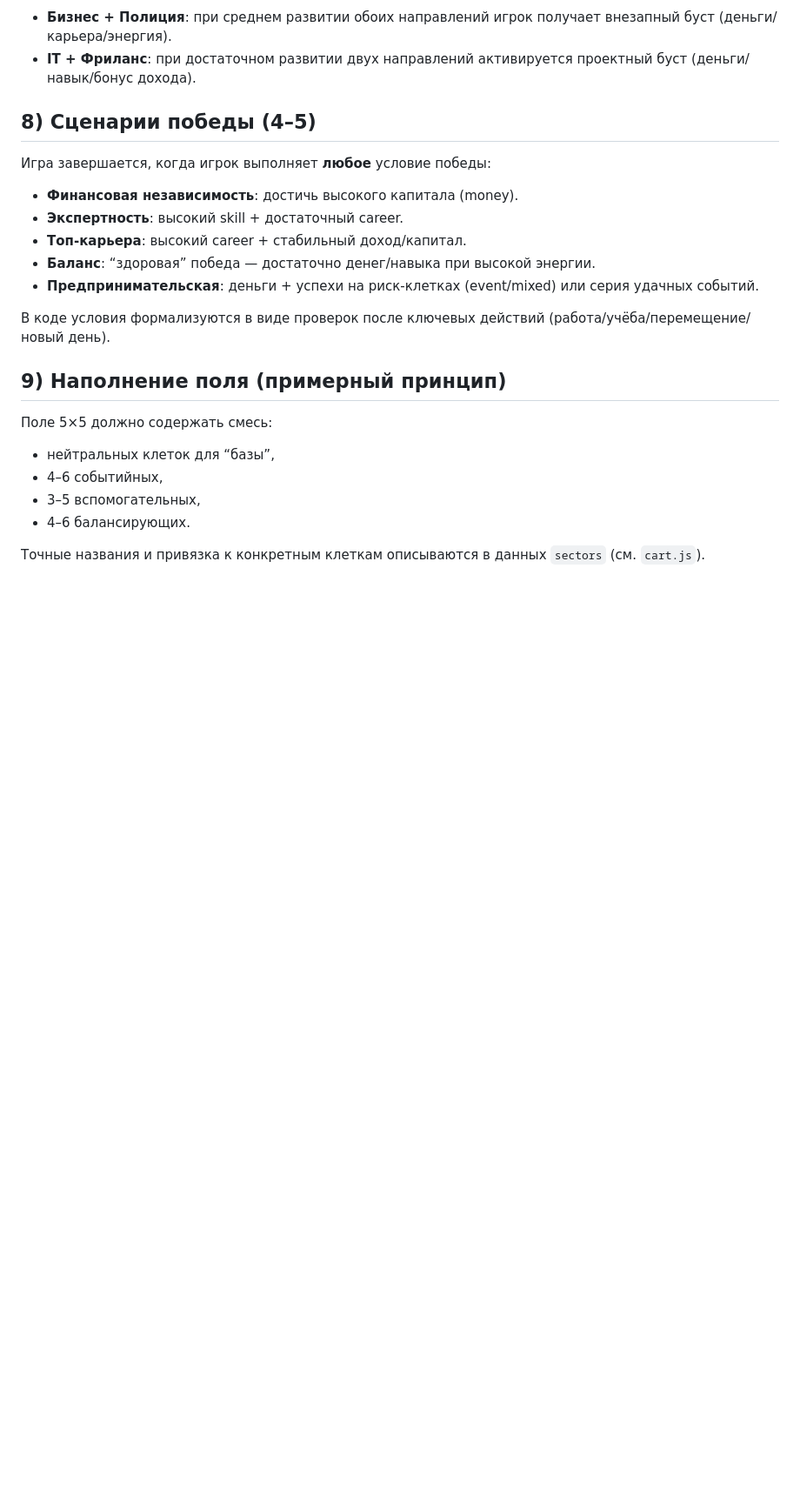
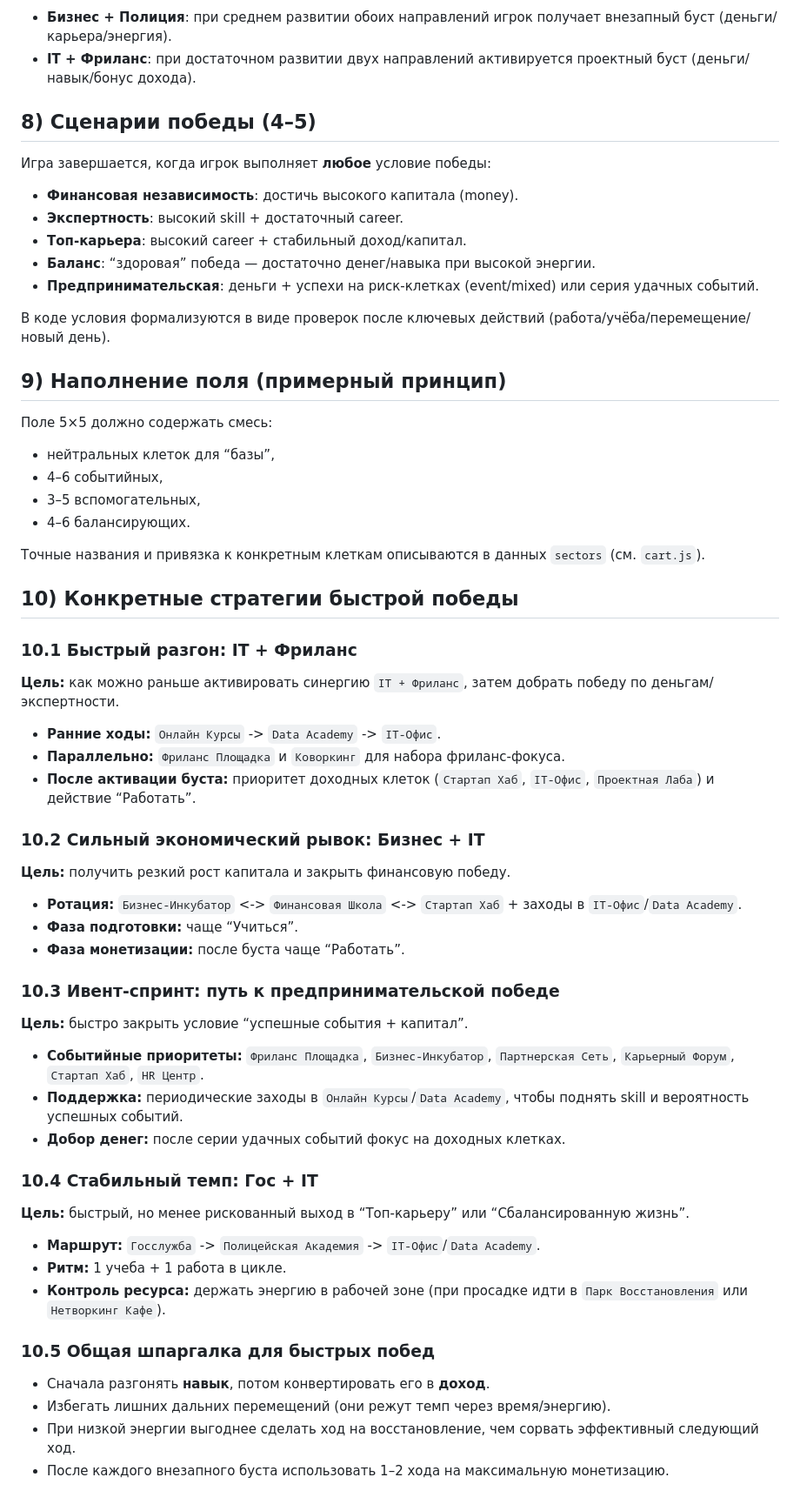
Before and after one commit to Smoz1e/GameForCreativeThinking, a Markdown page: GDD.md, the part around the change. Shown at 87% size. Drawn GitHub-style; blank space fills up the shorter version.

```diff
--- a/GDD.md
+++ b/GDD.md
@@ -111,3 +111,30 @@
 - 4–6 балансирующих.
 
 Точные названия и привязка к конкретным клеткам описываются в данных `sectors` (см. `cart.js`).
+
+## 10) Конкретные стратегии быстрой победы
+### 10.1 Быстрый разгон: IT + Фриланс
+**Цель:** как можно раньше активировать синергию `IT + Фриланс`, затем добрать победу по деньгам/экспертности.
+- **Ранние ходы:** `Онлайн Курсы` -> `Data Academy` -> `IT-Офис`.
+- **Параллельно:** `Фриланс Площадка` и `Коворкинг` для набора фриланс-фокуса.
+- **После активации буста:** приоритет доходных клеток (`Стартап Хаб`, `IT-Офис`, `Проектная Лаба`) и действие “Работать”.
+### 10.2 Сильный экономический рывок: Бизнес + IT
+**Цель:** получить резкий рост капитала и закрыть финансовую победу.
+- **Ротация:** `Бизнес-Инкубатор` <-> `Финансовая Школа` <-> `Стартап Хаб` + заходы в `IT-Офис`/`Data Academy`.
+- **Фаза подготовки:** чаще “Учиться”.
+- **Фаза монетизации:** после буста чаще “Работать”.
+### 10.3 Ивент-спринт: путь к предпринимательской победе
+**Цель:** быстро закрыть условие “успешные события + капитал”.
+- **Событийные приоритеты:** `Фриланс Площадка`, `Бизнес-Инкубатор`, `Партнерская Сеть`, `Карьерный Форум`, `Стартап Хаб`, `HR Центр`.
+- **Поддержка:** периодические заходы в `Онлайн Курсы`/`Data Academy`, чтобы поднять skill и вероятность успешных событий.
+- **Добор денег:** после серии удачных событий фокус на доходных клетках.
+### 10.4 Стабильный темп: Гос + IT
+**Цель:** быстрый, но менее рискованный выход в “Топ-карьеру” или “Сбалансированную жизнь”.
+- **Маршрут:** `Госслужба` -> `Полицейская Академия` -> `IT-Офис`/`Data Academy`.
+- **Ритм:** 1 учеба + 1 работа в цикле.
+- **Контроль ресурса:** держать энергию в рабочей зоне (при просадке идти в `Парк Восстановления` или `Нетворкинг Кафе`).
+### 10.5 Общая шпаргалка для быстрых побед
+- Сначала разгонять **навык**, потом конвертировать его в **доход**.
+- Избегать лишних дальних перемещений (они режут темп через время/энергию).
+- При низкой энергии выгоднее сделать ход на восстановление, чем сорвать эффективный следующий ход.
+- После каждого внезапного буста использовать 1–2 хода на максимальную монетизацию.
```
